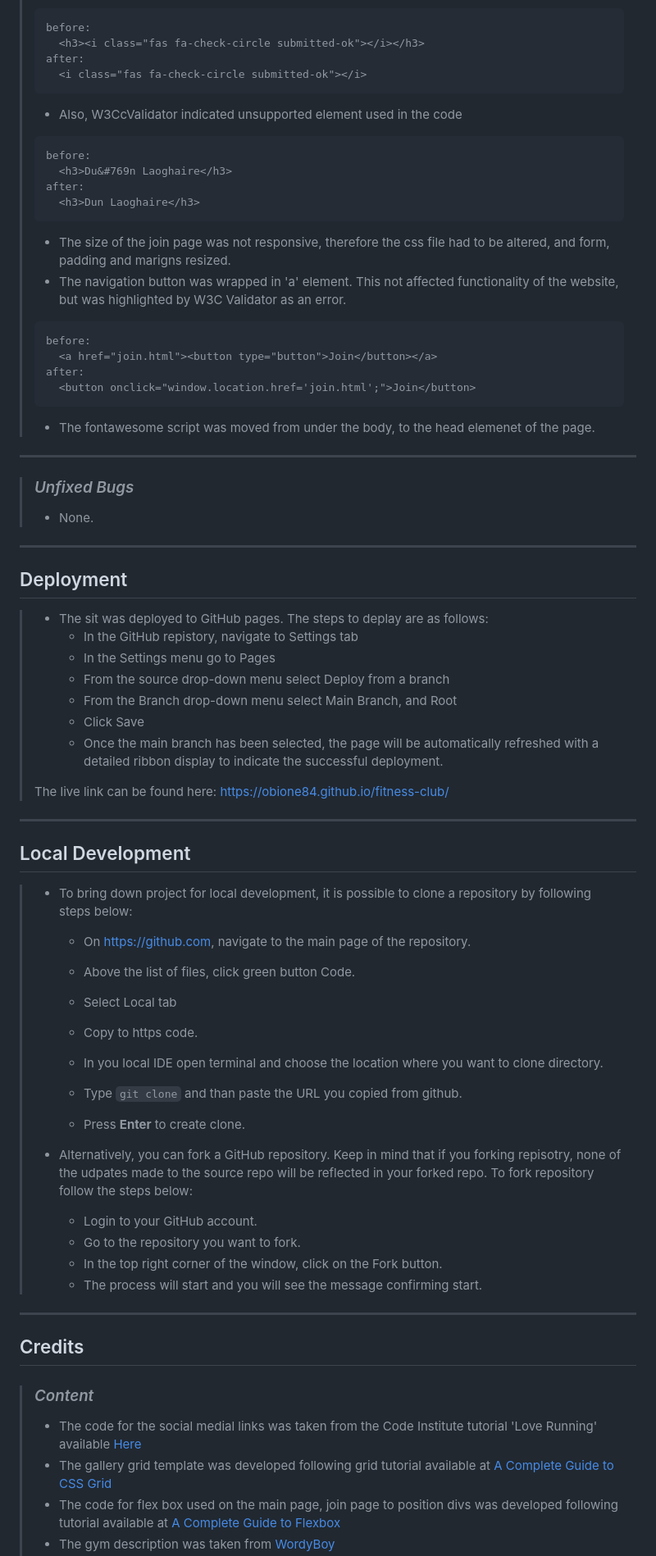
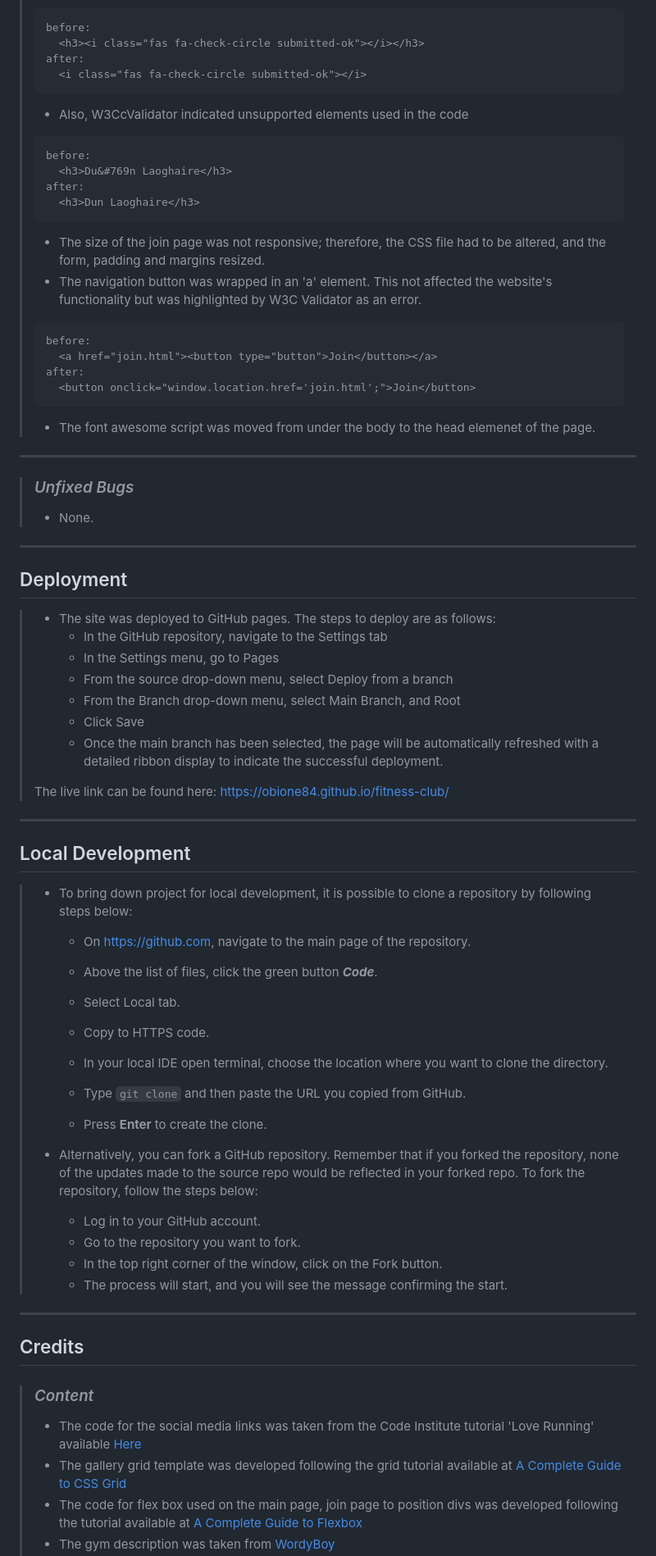
Before and after one commit to ObiOne84/fitness-club, a Markdown page: README.md, the part around one of its changes. Shown at 82% size. Rendered like a GitHub page.

Commit message:
Update readme file grammar

````diff
--- a/README.md
+++ b/README.md
@@ -179,7 +179,7 @@ Click [HERE](https://obione84.github.io/fitness-club/index.html	) to visit live
 >   <i class="fas fa-check-circle submitted-ok"></i>
 > ```
 >
-> - Also, W3CcValidator indicated unsupported element used in the code
+> - Also, W3CcValidator indicated unsupported elements used in the code
 >
 > ```html
 > before:
@@ -188,8 +188,8 @@ Click [HERE](https://obione84.github.io/fitness-club/index.html	) to visit live
 >   <h3>Dun Laoghaire</h3>
 > ```
 >
-> - The size of the join page was not responsive, therefore the css file had to be altered, and form, padding and marigns resized.
-> - The navigation button was wrapped in 'a' element. This not affected functionality of the website, but was highlighted by W3C Validator as an error.
+> - The size of the join page was not responsive; therefore, the CSS file had to be altered, and the form, padding and margins resized.
+> - The navigation button was wrapped in an 'a' element. This not affected the website's functionality but was highlighted by W3C Validator as an error.
 >
 > ```html
 > before:
@@ -198,7 +198,7 @@ Click [HERE](https://obione84.github.io/fitness-club/index.html	) to visit live
 >   <button onclick="window.location.href='join.html';">Join</button>
 > ```
 >
-> - The fontawesome script was moved from under the body, to the head elemenet of the page.
+> - The font awesome script was moved from under the body to the head elemenet of the page.
 >
 ---
 
@@ -210,11 +210,11 @@ Click [HERE](https://obione84.github.io/fitness-club/index.html	) to visit live
 
 ## Deployment ##
 
-> - The sit was deployed to GitHub pages. The steps to deplay are as follows:
->   - In the GitHub repistory, navigate to Settings tab
->   - In the Settings menu go to Pages
->   - From the source drop-down menu select Deploy from a branch
->   - From the Branch drop-down menu select Main Branch, and Root
+> - The site was deployed to GitHub pages. The steps to deploy are as follows:
+>   - In the GitHub repository, navigate to the Settings tab
+>   - In the Settings menu, go to Pages
+>   - From the source drop-down menu, select Deploy from a branch
+>   - From the Branch drop-down menu, select Main Branch, and Root
 >   - Click Save
 >   - Once the main branch has been selected, the page will be automatically refreshed with a detailed ribbon display to indicate the successful deployment.
 >
@@ -226,20 +226,20 @@ Click [HERE](https://obione84.github.io/fitness-club/index.html	) to visit live
 
 > - To bring down project for local development, it is possible to clone a repository by following steps below:
 >   - On <https://github.com>, navigate to the main page of the repository.
->   - Above the list of files, click green button Code.
->   - Select Local tab
->   - Copy to https code.
->   - In you local IDE open terminal and choose the location where you want to clone directory.
+>   - Above the list of files, click the green button ***Code***.
+>   - Select Local tab.
+>   - Copy to HTTPS code.
+>   - In your local IDE open terminal, choose the location where you want to clone the directory.
 >
->   - Type ``git clone`` and than paste the URL you copied from github.
+>   - Type ``git clone`` and then paste the URL you copied from GitHub.
 >
->   - Press **Enter** to create clone.
+>   - Press **Enter** to create the clone.
 >
-> - Alternatively, you can fork a GitHub repository. Keep in mind that if you forking repisotry, none of the udpates made to the source repo will be reflected in your forked repo. To fork repository follow the steps below:
->   - Login to your GitHub account.
+> - Alternatively, you can fork a GitHub repository. Remember that if you forked the repository, none of the updates made to the source repo would be reflected in your forked repo. To fork the repository, follow the steps below:
+>   - Log in to your GitHub account.
 >   - Go to the repository you want to fork.
 >   - In the top right corner of the window, click on the Fork button.
->   - The process will start and you will see the message confirming start.
+>   - The process will start, and you will see the message confirming the start.
 >
 ---
 
@@ -247,7 +247,7 @@ Click [HERE](https://obione84.github.io/fitness-club/index.html	) to visit live
 
 > ### *Content* ###
 >
-> - The code for the social medial links was taken from the Code Institute tutorial 'Love Running' available [Here](https://github.com/Code-Institute-Solutions/love-running-2.0-sourcecode/commit/a8b69289396e71897617b40be0d892649bac34ed)
-> - The gallery grid template was developed following grid tutorial available at [A Complete Guide to CSS Grid](https://css-tricks.com/snippets/css/complete-guide-grid/)
-> - The code for flex box used on the main page, join page to position divs was developed following tutorial available at [A Complete Guide to Flexbox](https://css-tricks.com/snippets/css/a-guide-to-flexbox/)
+> - The code for the social media links was taken from the Code Institute tutorial 'Love Running' available [Here](https://github.com/Code-Institute-Solutions/love-running-2.0-sourcecode/commit/a8b69289396e71897617b40be0d892649bac34ed)
+> - The gallery grid template was developed following the grid tutorial available at [A Complete Guide to CSS Grid](https://css-tricks.com/snippets/css/complete-guide-grid/)
+> - The code for flex box used on the main page, join page to position divs was developed following the tutorial available at [A Complete Guide to Flexbox](https://css-tricks.com/snippets/css/a-guide-to-flexbox/)
 > - The gym description was taken from [WordyBoy](https://thewordyboy.com/gym-business-about-us/)
````
Also changed, not shown: other parts of README.md (+32 -32 lines).
